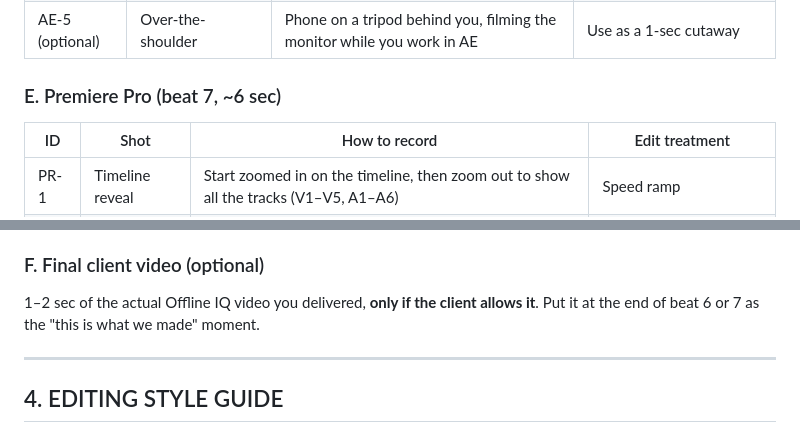
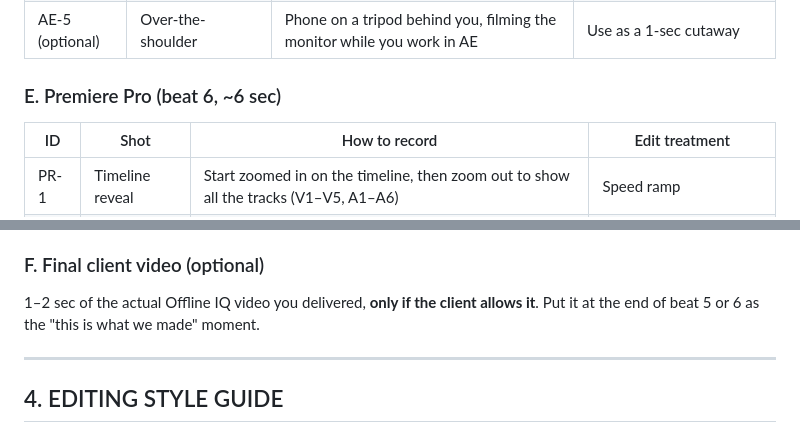
Before and after one commit to order-byte/velora-media, a Markdown page: scripts/offline-iq-20k-reel-script.md, 2 parts joined by grey strips. GitHub-like rendering.

```diff
--- a/scripts/offline-iq-20k-reel-script.md
+++ b/scripts/offline-iq-20k-reel-script.md
@@ -82,7 +81,7 @@ Audio: use a lav mic or the phone close to your mouth. If the room echoes, recor
 | AE-4 | Raw → final | Same frame twice: plain shapes, then the finished animation | Split screen or wipe |
 | AE-5 (optional) | Over-the-shoulder | Phone on a tripod behind you, filming the monitor while you work in AE | Use as a 1-sec cutaway |
 
-### E. Premiere Pro (beat 7, ~6 sec)
+### E. Premiere Pro (beat 6, ~6 sec)
 | ID | Shot | How to record | Edit treatment |
 |----|------|---------------|----------------|
 | PR-1 | Timeline reveal | Start zoomed in on the timeline, then zoom out to show all the tracks (V1–V5, A1–A6) | Speed ramp |
@@ -93,7 +92,7 @@ Audio: use a lav mic or the phone close to your mouth. If the room echoes, recor
 **Screen recording settings (all desktop shots):** 60fps. Record at 4K if your screen allows, so you can crop a 9:16 slice (1215×2160 from 3840×2160) and still export sharp 1080×1920. Turn on cursor highlight. Close notifications, Slack, WhatsApp Web.
 
 ### F. Final client video (optional)
-1–2 sec of the actual Offline IQ video you delivered, **only if the client allows it**. Put it at the end of beat 6 or 7 as the "this is what we made" moment.
+1–2 sec of the actual Offline IQ video you delivered, **only if the client allows it**. Put it at the end of beat 5 or 6 as the "this is what we made" moment.
 
 ---
 
```
Also changed, not shown: other parts of scripts/offline-iq-20k-reel-script.md (+24 -25 lines).
